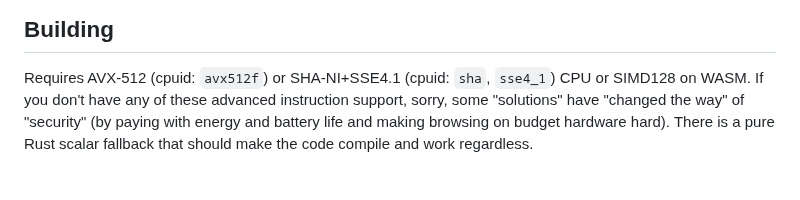
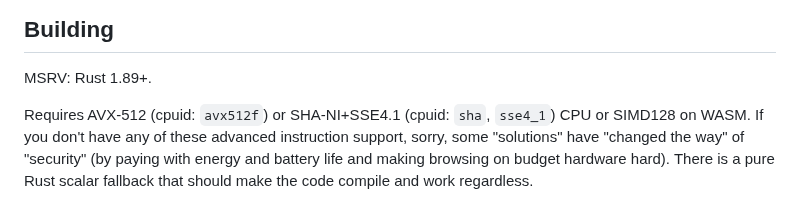
Before and after one commit to eternal-flame-AD/pow-buster, a Markdown page: README.md, the part around the change. Drawn GitHub-style; blank space fills up the shorter version.

Commit message:
add MSRV
Signed-off-by: eternal-flame-AD <yume@yumechi.jp>

```diff
--- a/README.md
+++ b/README.md
@@ -46,6 +46,8 @@ I personally don't like some projects put themselves at the ethical high ground
 - Short-circuiting comparison with $H_1 \to H_7$ feedback elision with optional 64-bit support
 
 ## Building
+
+MSRV: Rust 1.89+.
 
 Requires AVX-512 (cpuid: `avx512f`) or SHA-NI+SSE4.1 (cpuid: `sha`, `sse4_1`) CPU or SIMD128 on WASM. If you don't have any of these advanced instruction support, sorry, some "solutions" have "changed the way" of "security" (by paying with energy and battery life and making browsing on budget hardware hard). There is a pure Rust scalar fallback that should make the code compile and work regardless.
 
```
